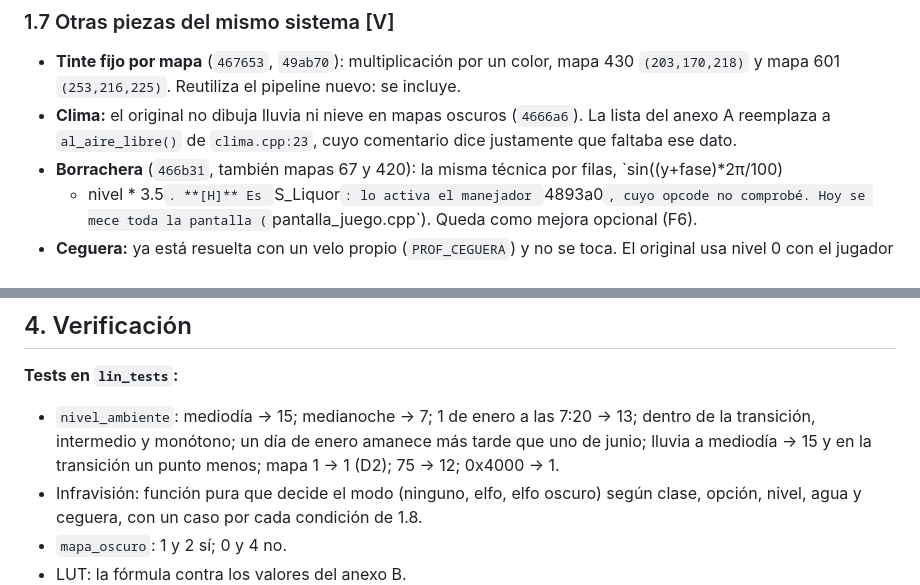
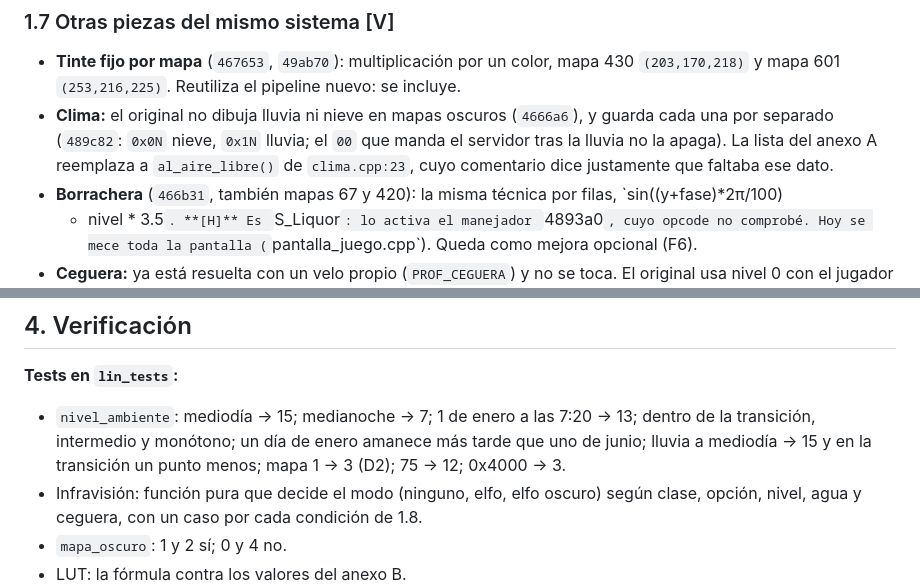
Before and after one commit to javiercorrea/lineage-cliente, a Markdown page: docs/analisis/PLAN_LUZ_AGUA.md, 2 parts joined by grey strips. GitHub-like rendering.

```diff
--- a/docs/analisis/PLAN_LUZ_AGUA.md
+++ b/docs/analisis/PLAN_LUZ_AGUA.md
@@ -147,7 +146,7 @@ según la base, y el cliente no necesita lista propia.
 
 - **Tinte fijo por mapa** (`467653`, `49ab70`): multiplicación por un color, mapa 430 `(203,170,218)` y mapa 601
   `(253,216,225)`. Reutiliza el pipeline nuevo: se incluye.
-- **Clima:** el original no dibuja lluvia ni nieve en mapas oscuros (`4666a6`). La lista del anexo A reemplaza
+- **Clima:** el original no dibuja lluvia ni nieve en mapas oscuros (`4666a6`), y guarda cada una por separado (`489c82`: `0x0N` nieve, `0x1N` lluvia; el `00` que manda el servidor tras la lluvia no la apaga). La lista del anexo A reemplaza
   a `al_aire_libre()` de `clima.cpp:23`, cuyo comentario dice justamente que faltaba ese dato.
 - **Borrachera** (`466b31`, también mapas 67 y 420): la misma técnica por filas, `sin((y+fase)*2π/100)
   * nivel * 3.5`. **[H]** Es `S_Liquor`: lo activa el manejador `4893a0`, cuyo opcode no comprobé. Hoy se mece
@@ -293,7 +292,7 @@ El verde del elfo solo necesita F2 y se puede adelantar. El filtro del elfo oscu
 
 - `nivel_ambiente`: mediodía → 15; medianoche → 7; 1 de enero a las 7:20 → 13; dentro de la transición,
   intermedio y monótono; un día de enero amanece más tarde que uno de junio; lluvia a mediodía → 15 y en la
-  transición un punto menos; mapa 1 → 1 (D2); 75 → 12; 0x4000 → 1.
+  transición un punto menos; mapa 1 → 3 (D2); 75 → 12; 0x4000 → 3.
 - Infravisión: función pura que decide el modo (ninguno, elfo, elfo oscuro) según clase, opción, nivel, agua
   y ceguera, con un caso por cada condición de 1.8.
 - `mapa_oscuro`: 1 y 2 sí; 0 y 4 no.
```
Also changed, not shown: other parts of docs/analisis/PLAN_LUZ_AGUA.md (+7 -13 lines), docs/capturas/f3_muerto_mazmorra.png (added), 13 other files.
